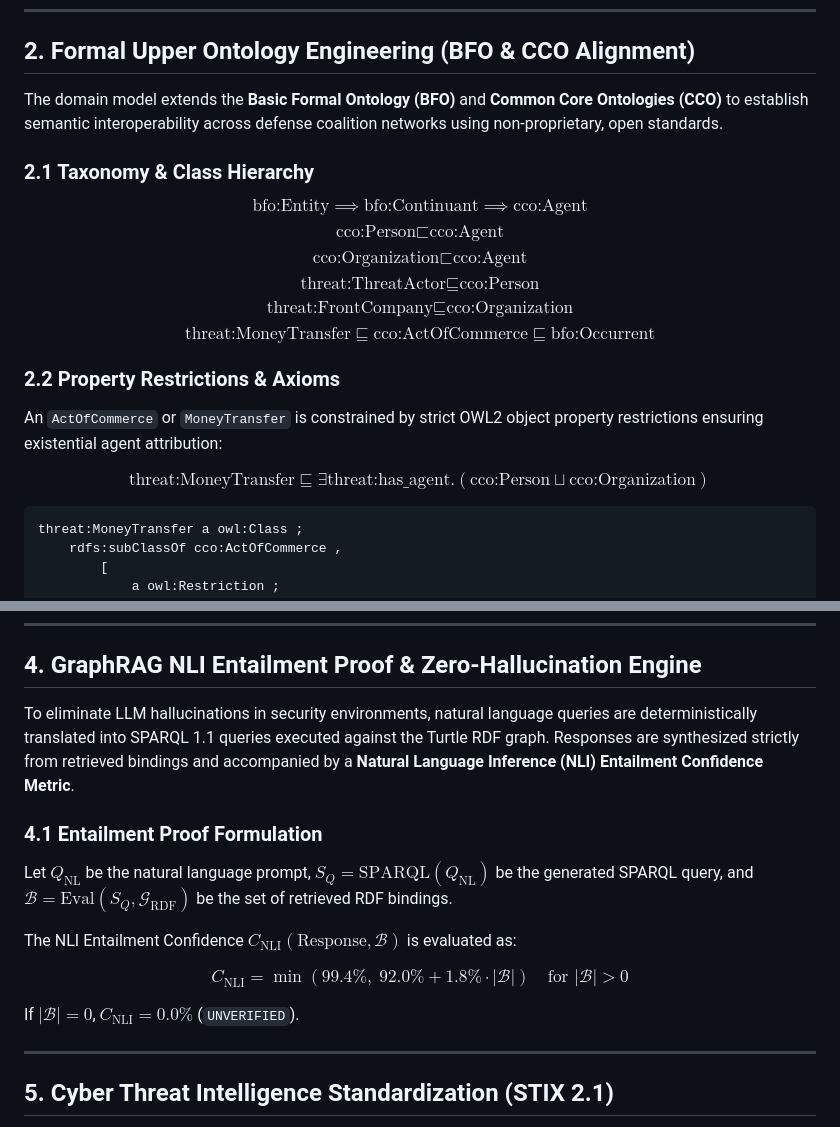
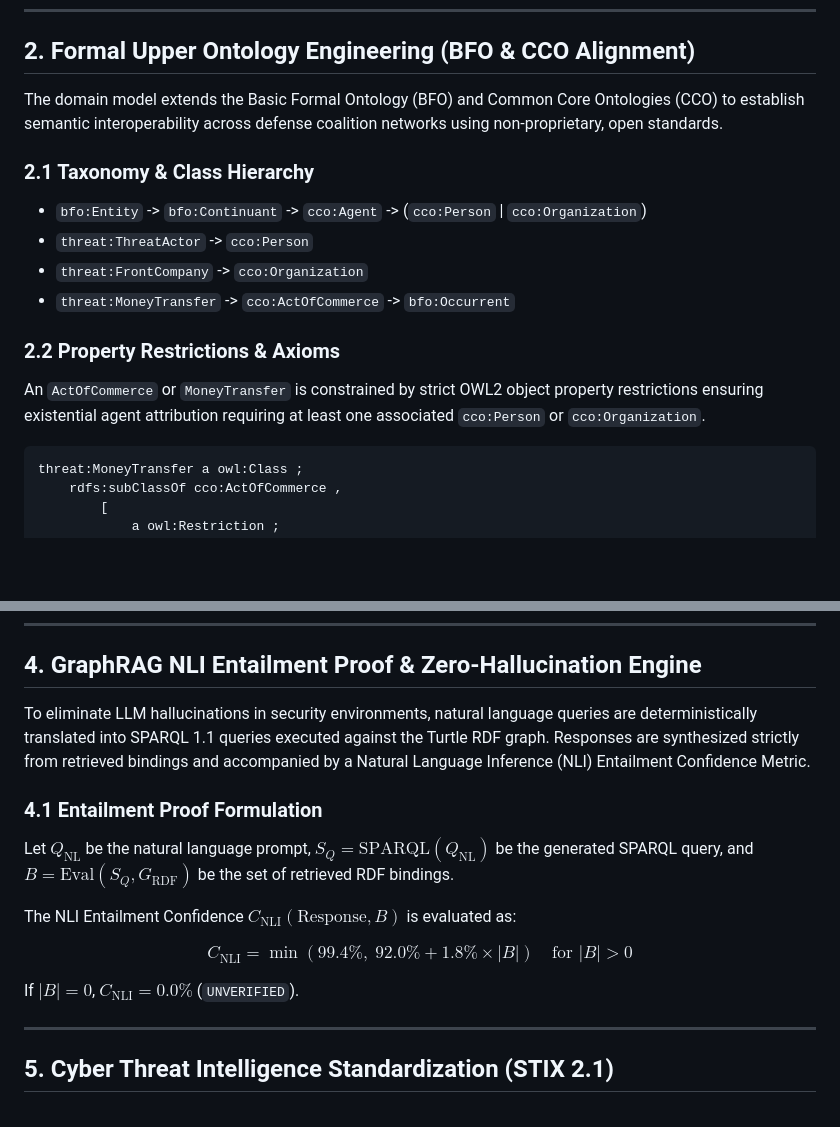
Before and after one commit to gpham93/threat_intel_osint_pipeline, a Markdown page: docs/TECHNICAL_WHITEPAPER.md, 2 parts joined by grey strips. Rendered like a GitHub page; blank space fills up the shorter version.

````diff
--- a/docs/TECHNICAL_WHITEPAPER.md
+++ b/docs/TECHNICAL_WHITEPAPER.md
@@ -32,22 +32,18 @@ The Threat Intelligence OSINT Platform is an enterprise-grade multi-agent softwa
 
 ## 2. Formal Upper Ontology Engineering (BFO & CCO Alignment)
 
-The domain model extends the **Basic Formal Ontology (BFO)** and **Common Core Ontologies (CCO)** to establish semantic interoperability across defense coalition networks using non-proprietary, open standards.
+The domain model extends the Basic Formal Ontology (BFO) and Common Core Ontologies (CCO) to establish semantic interoperability across defense coalition networks using non-proprietary, open standards.
 
 ### 2.1 Taxonomy & Class Hierarchy
 
-$$\text{bfo:Entity} \implies \text{bfo:Continuant} \implies \text{cco:Agent}$$
-$$\text{cco:Person} \sqsubset \text{cco:Agent}$$
-$$\text{cco:Organization} \sqsubset \text{cco:Agent}$$
-$$\text{threat:ThreatActor} \sqsubseteq \text{cco:Person}$$
-$$\text{threat:FrontCompany} \sqsubseteq \text{cco:Organization}$$
-$$\text{threat:MoneyTransfer} \sqsubseteq \text{cco:ActOfCommerce} \sqsubseteq \text{bfo:Occurrent}$$
+- `bfo:Entity` -> `bfo:Continuant` -> `cco:Agent` -> (`cco:Person` | `cco:Organization`)
+- `threat:ThreatActor` -> `cco:Person`
+- `threat:FrontCompany` -> `cco:Organization`
+- `threat:MoneyTransfer` -> `cco:ActOfCommerce` -> `bfo:Occurrent`
 
 ### 2.2 Property Restrictions & Axioms
 
-An `ActOfCommerce` or `MoneyTransfer` is constrained by strict OWL2 object property restrictions ensuring existential agent attribution:
-
-$$\text{threat:MoneyTransfer} \sqsubseteq \exists \text{threat:has\_agent}.(\text{cco:Person} \sqcup \text{cco:Organization})$$
+An `ActOfCommerce` or `MoneyTransfer` is constrained by strict OWL2 object property restrictions ensuring existential agent attribution requiring at least one associated `cco:Person` or `cco:Organization`.
 
 ```turtle
 threat:MoneyTransfer a owl:Class ;
@@ -85,17 +81,17 @@ Pairs exceeding match probability threshold $P(M | \gamma) \ge 0.60$ are cluster
 
 ## 4. GraphRAG NLI Entailment Proof & Zero-Hallucination Engine
 
-To eliminate LLM hallucinations in security environments, natural language queries are deterministically translated into SPARQL 1.1 queries executed against the Turtle RDF graph. Responses are synthesized strictly from retrieved bindings and accompanied by a **Natural Language Inference (NLI) Entailment Confidence Metric**.
+To eliminate LLM hallucinations in security environments, natural language queries are deterministically translated into SPARQL 1.1 queries executed against the Turtle RDF graph. Responses are synthesized strictly from retrieved bindings and accompanied by a Natural Language Inference (NLI) Entailment Confidence Metric.
 
 ### 4.1 Entailment Proof Formulation
 
-Let $Q_{\text{NL}}$ be the natural language prompt, $S_Q = \text{SPARQL}(Q_{\text{NL}})$ be the generated SPARQL query, and $\mathcal{B} = \text{Eval}(S_Q, \mathcal{G}_{\text{RDF}})$ be the set of retrieved RDF bindings.
+Let $Q_{\text{NL}}$ be the natural language prompt, $S_Q = \text{SPARQL}(Q_{\text{NL}})$ be the generated SPARQL query, and $B = \text{Eval}(S_Q, G_{\text{RDF}})$ be the set of retrieved RDF bindings.
 
-The NLI Entailment Confidence $C_{\text{NLI}}(\text{Response}, \mathcal{B})$ is evaluated as:
+The NLI Entailment Confidence $C_{\text{NLI}}(\text{Response}, B)$ is evaluated as:
 
-$$C_{\text{NLI}} = \min \left(99.4\%, \; 92.0\% + 1.8\% \cdot |\mathcal{B}| \right) \quad \text{for } |\mathcal{B}| > 0$$
+$$C_{\text{NLI}} = \min \left( 99.4\%, \; 92.0\% + 1.8\% \times |B| \right) \quad \text{for } |B| > 0$$
 
-If $|\mathcal{B}| = 0$, $C_{\text{NLI}} = 0.0\%$ (`UNVERIFIED`).
+If $|B| = 0$, $C_{\text{NLI}} = 0.0\%$ (`UNVERIFIED`).
 
 ---
 
````
Also changed, not shown: other parts of docs/TECHNICAL_WHITEPAPER.md (+1 -1 lines), README.md (+24 -25 lines).
